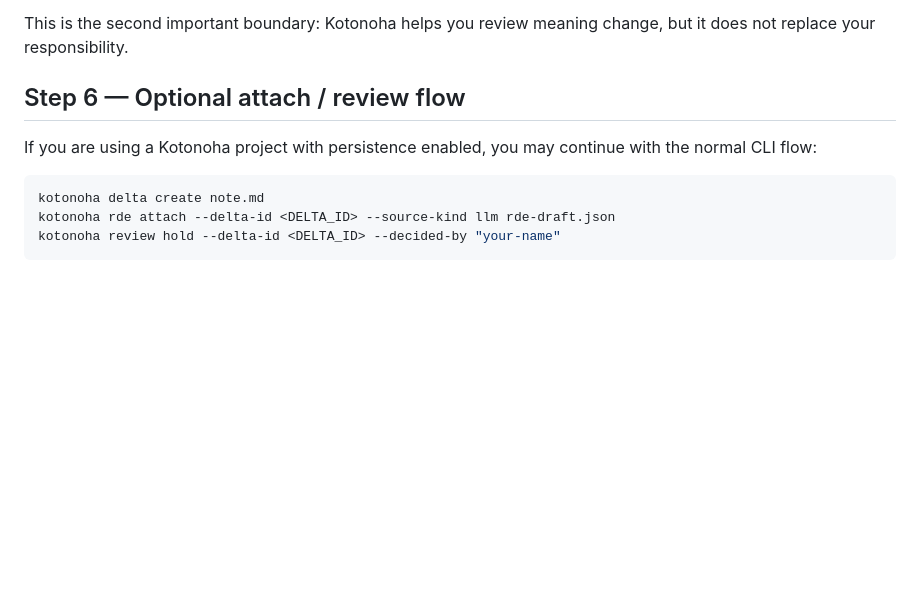
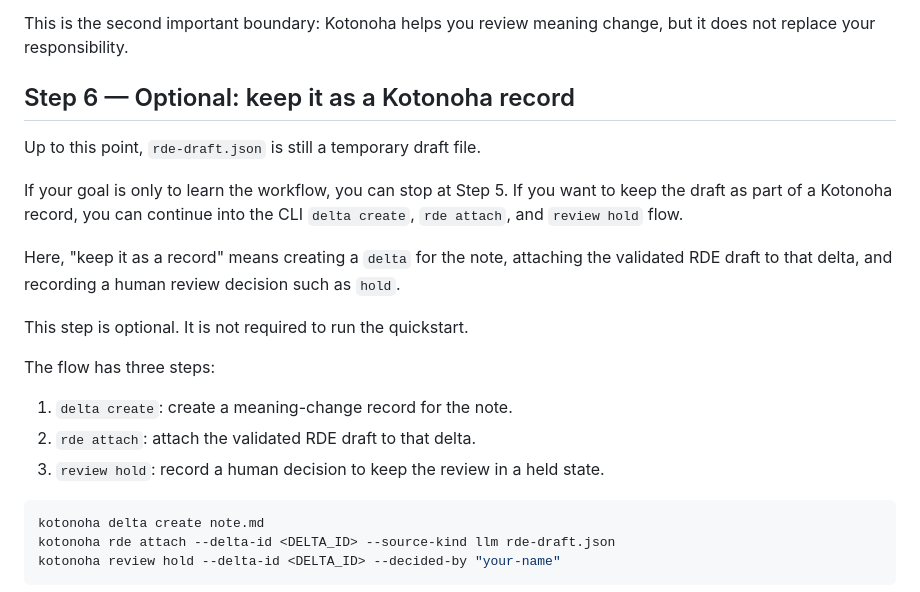
Before and after one commit to zyx-corporation/kotonoha-docs, a Markdown page: en/tutorials/slm_demo_quickstart.md, the part around the change. GitHub-like rendering; blank space fills up the shorter version.

````diff
--- a/en/tutorials/slm_demo_quickstart.md
+++ b/en/tutorials/slm_demo_quickstart.md
@@ -167,9 +167,22 @@ Ask:
 
 This is the second important boundary: Kotonoha helps you review meaning change, but it does not replace your responsibility.
 
-## Step 6 — Optional attach / review flow
+## Step 6 — Optional: keep it as a Kotonoha record
 
-If you are using a Kotonoha project with persistence enabled, you may continue with the normal CLI flow:
+Up to this point, `rde-draft.json` is still a temporary draft file.
+
+If your goal is only to learn the workflow, you can stop at Step 5.
+If you want to keep the draft as part of a Kotonoha record, you can continue into the CLI `delta create`, `rde attach`, and `review hold` flow.
+
+Here, "keep it as a record" means creating a `delta` for the note, attaching the validated RDE draft to that delta, and recording a human review decision such as `hold`.
+
+This step is optional. It is not required to run the quickstart.
+
+The flow has three steps:
+
+1. `delta create`: create a meaning-change record for the note.
+2. `rde attach`: attach the validated RDE draft to that delta.
+3. `review hold`: record a human decision to keep the review in a held state.
 
 ```bash
 kotonoha delta create note.md
````
Also changed, not shown: ja/tutorials/slm_demo_quickstart.md (+15 -2 lines).
